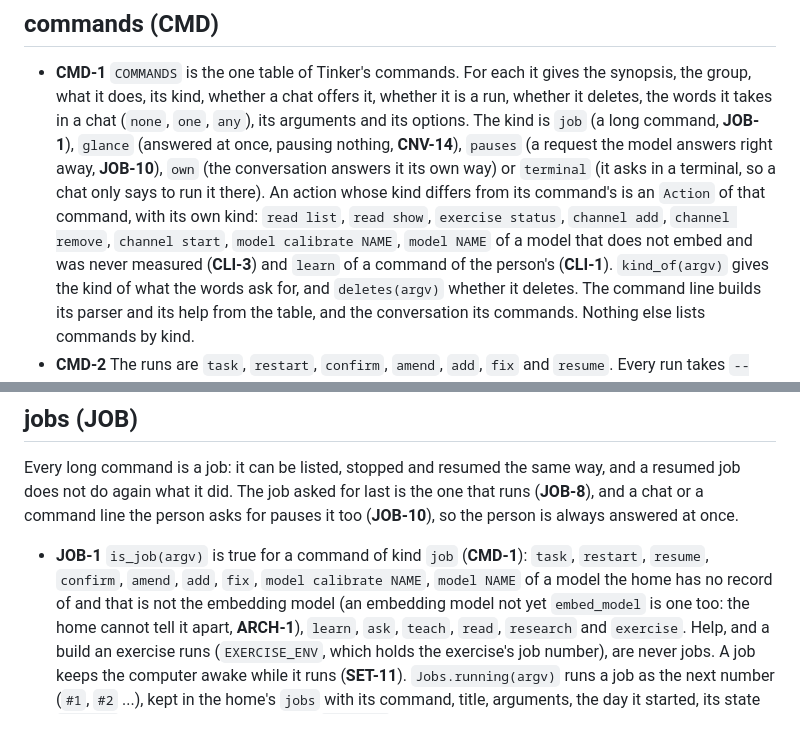
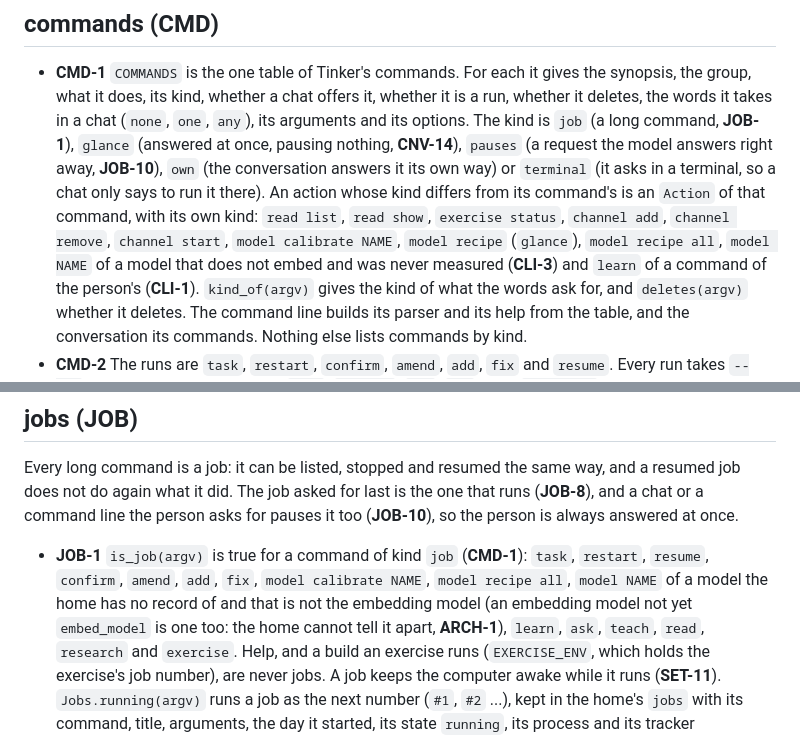
Before and after one commit to Aslamkv/codeforge, a Markdown page: SPEC.md, 2 parts joined by grey strips. Drawn GitHub-style.

```diff
--- a/SPEC.md
+++ b/SPEC.md
@@ -321,7 +321,7 @@ The home and its database, the settings, numbered lists, and the one way to dele
   **JOB-10**), `own` (the conversation answers it its own way) or `terminal` (it asks in a terminal, so a chat
   only says to run it there). An action whose kind differs from its command's is an `Action` of that command,
   with its own kind: `read list`, `read show`, `exercise status`, `channel add`, `channel remove`,
-  `channel start`, `model calibrate NAME`, `model NAME` of a model that does not embed and was never measured
+  `channel start`, `model calibrate NAME`, `model recipe` (`glance`), `model recipe all`, `model NAME` of a model that does not embed and was never measured
   (**CLI-3**) and `learn` of a command of the person's (**CLI-1**). `kind_of(argv)` gives the kind of what the words
   ask for, and `deletes(argv)` whether it deletes. The command line builds its parser and its help from the
   table, and the conversation its commands. Nothing else lists commands by kind.
@@ -339,7 +339,7 @@ again what it did. The job asked for last is the one that runs (**JOB-8**), and
 person asks for pauses it too (**JOB-10**), so the person is always answered at once.
 
 - **JOB-1** `is_job(argv)` is true for a command of kind `job` (**CMD-1**): `task`, `restart`, `resume`,
-  `confirm`, `amend`, `add`, `fix`, `model calibrate NAME`, `model NAME` of a model the home has no record of and that is not the embedding model (an embedding model not
+  `confirm`, `amend`, `add`, `fix`, `model calibrate NAME`, `model recipe all`, `model NAME` of a model the home has no record of and that is not the embedding model (an embedding model not
   yet `embed_model` is one too: the home cannot tell it apart, **ARCH-1**), `learn`, `ask`, `teach`, `read`, `research` and `exercise`.
   Help, and a build an exercise runs (`EXERCISE_ENV`, which holds the exercise's job number), are never jobs. A job keeps the computer awake while it
   runs (**SET-11**). `Jobs.running(argv)` runs a job as the next number (`#1`, `#2` ...), kept in the home's
```
Also changed, not shown: other parts of SPEC.md (+23 -10 lines).
